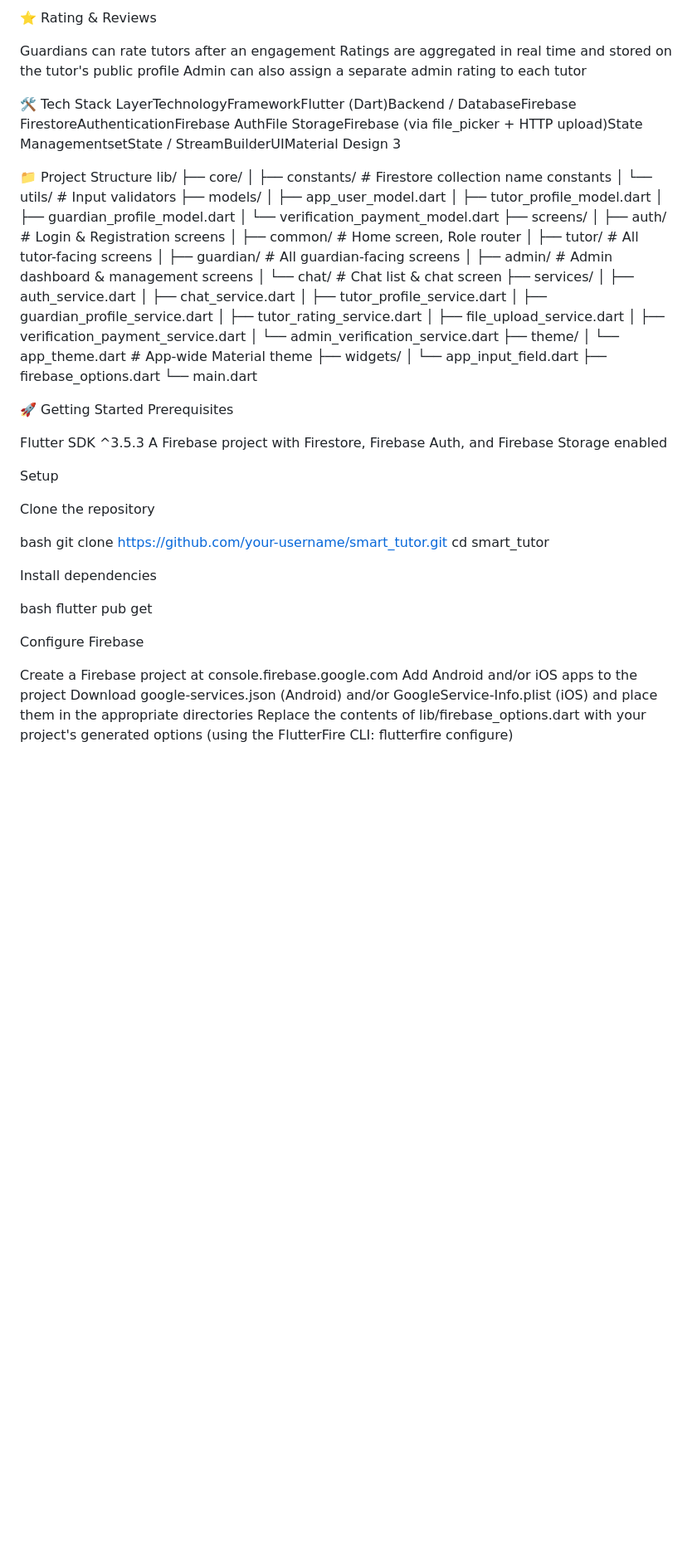
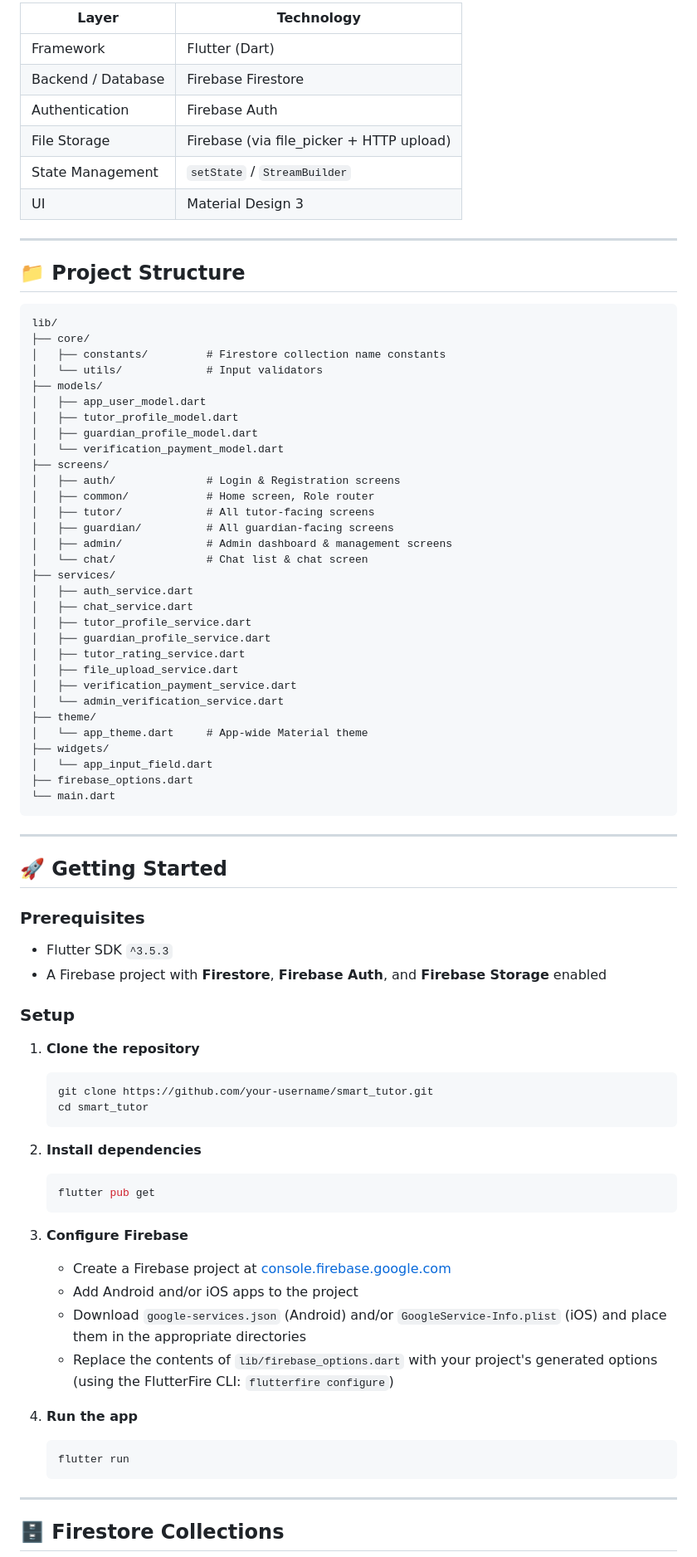
Before and after one commit to mohandevroy/Smart-Tutor, a Markdown page: README.md, the part around one of its changes. Shown at 83% size. Rendered like a GitHub page; blank space fills up the shorter version.

````diff
--- a/README.md
+++ b/README.md
@@ -57,15 +68,18 @@ Live message read/unread status
 
-⭐ Rating & Reviews
+| Layer | Technology |
+|---|---|
+| Framework | Flutter (Dart) |
+| Backend / Database | Firebase Firestore |
+| Authentication | Firebase Auth |
+| File Storage | Firebase (via file_picker + HTTP upload) |
+| State Management | `setState` / `StreamBuilder` |
+| UI | Material Design 3 |
 
-Guardians can rate tutors after an engagement
-Ratings are aggregated in real time and stored on the tutor's public profile
-Admin can also assign a separate admin rating to each tutor
+---
 
+## 📁 Project Structure
 
-🛠️ Tech Stack
-LayerTechnologyFrameworkFlutter (Dart)Backend / DatabaseFirebase FirestoreAuthenticationFirebase AuthFile StorageFirebase (via file_picker + HTTP upload)State ManagementsetState / StreamBuilderUIMaterial Design 3
-
-📁 Project Structure
+```
 lib/
 ├── core/
 │   ├── constants/         # Firestore collection name constants
@@ -97,29 +111,41 @@ lib/
 │   └── app_input_field.dart
 ├── firebase_options.dart
 └── main.dart
+```
 
-🚀 Getting Started
-Prerequisites
+---
 
-Flutter SDK ^3.5.3
-A Firebase project with Firestore, Firebase Auth, and Firebase Storage enabled
+## 🚀 Getting Started
 
-Setup
+### Prerequisites
+- Flutter SDK `^3.5.3`
+- A Firebase project with **Firestore**, **Firebase Auth**, and **Firebase Storage** enabled
 
-Clone the repository
+### Setup
 
-bash   git clone https://github.com/your-username/smart_tutor.git
+1. **Clone the repository**
+   ```bash
+   git clone https://github.com/your-username/smart_tutor.git
    cd smart_tutor
+   ```
 
-Install dependencies
+2. **Install dependencies**
+   ```bash
+   flutter pub get
+   ```
 
-bash   flutter pub get
+3. **Configure Firebase**
+   - Create a Firebase project at [console.firebase.google.com](https://console.firebase.google.com)
+   - Add Android and/or iOS apps to the project
+   - Download `google-services.json` (Android) and/or `GoogleService-Info.plist` (iOS) and place them in the appropriate directories
+   - Replace the contents of `lib/firebase_options.dart` with your project's generated options (using the FlutterFire CLI: `flutterfire configure`)
 
-Configure Firebase
+4. **Run the app**
+   ```bash
+   flutter run
+   ```
 
-Create a Firebase project at console.firebase.google.com
-Add Android and/or iOS apps to the project
-Download google-services.json (Android) and/or GoogleService-Info.plist (iOS) and place them in the appropriate directories
-Replace the contents of lib/firebase_options.dart with your project's generated options (using the FlutterFire CLI: flutterfire configure)
+---
 
+## 🗄️ Firestore Collections
 
````
Also changed, not shown: other parts of README.md (+74 -48 lines).
